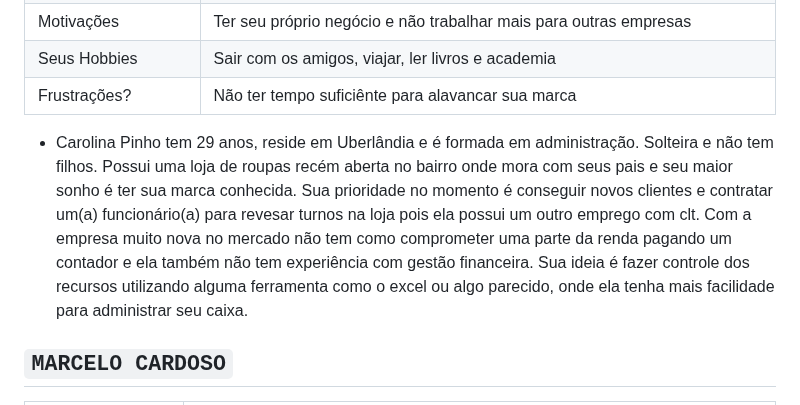
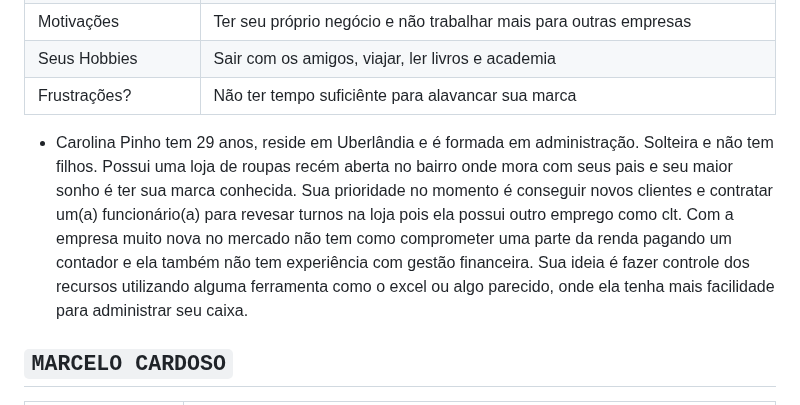
Before and after one commit to ICEI-PUC-Minas-PMV-ADS/pmv-ads-2023-1-e1-proj-web-t5-pmv-ads-2023-1-e1-proj-web-t5-protags, a Markdown page: docs/02-Especificação do Projeto.md, the part around the change. Rendered like a GitHub page.

```diff
--- a/docs/02-Especificação do Projeto.md
+++ b/docs/02-Especificação do Projeto.md
@@ -26,7 +26,7 @@ As personas inclusas durante o processo de pesquisa e desenvolvimento do problem
 | Seus Hobbies                                                                                                             | Sair com os amigos, viajar, ler livros e academia |
 | Frustrações?                                                                                                             | Não ter tempo suficiênte para alavancar sua marca|
 
-- Carolina Pinho tem 29 anos, reside em Uberlândia e é formada em administração. Solteira e não tem filhos. Possui uma loja de roupas recém aberta no bairro onde mora com seus pais e seu maior sonho é ter sua marca conhecida. Sua prioridade no momento é conseguir novos clientes e contratar um(a) funcionário(a) para revesar turnos na loja pois ela possui um outro emprego com clt. Com a empresa muito nova no mercado não tem como comprometer uma parte da renda pagando um contador e ela também não tem experiência com gestão financeira. Sua ideia é fazer controle dos recursos utilizando alguma ferramenta como o excel ou algo parecido, onde ela tenha mais facilidade para administrar seu caixa.
+- Carolina Pinho tem 29 anos, reside em Uberlândia e é formada em administração. Solteira e não tem filhos. Possui uma loja de roupas recém aberta no bairro onde mora com seus pais e seu maior sonho é ter sua marca conhecida. Sua prioridade no momento é conseguir novos clientes e contratar um(a) funcionário(a) para revesar turnos na loja pois ela possui outro emprego como clt. Com a empresa muito nova no mercado não tem como comprometer uma parte da renda pagando um contador e ela também não tem experiência com gestão financeira. Sua ideia é fazer controle dos recursos utilizando alguma ferramenta como o excel ou algo parecido, onde ela tenha mais facilidade para administrar seu caixa.
 
 ## `MARCELO CARDOSO`
 <img src="https://i.pinimg.com/originals/52/a6/f9/52a6f9c91961246e095fbbf398829273.jpg" width="300" height="250"> | Marcelo Cardoso, 26 anos                                                                                     |
```
